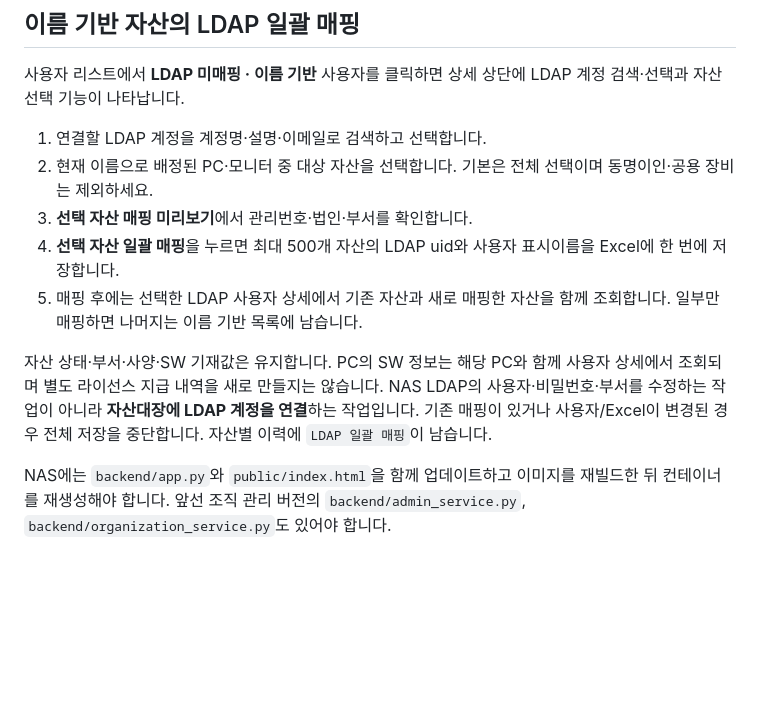
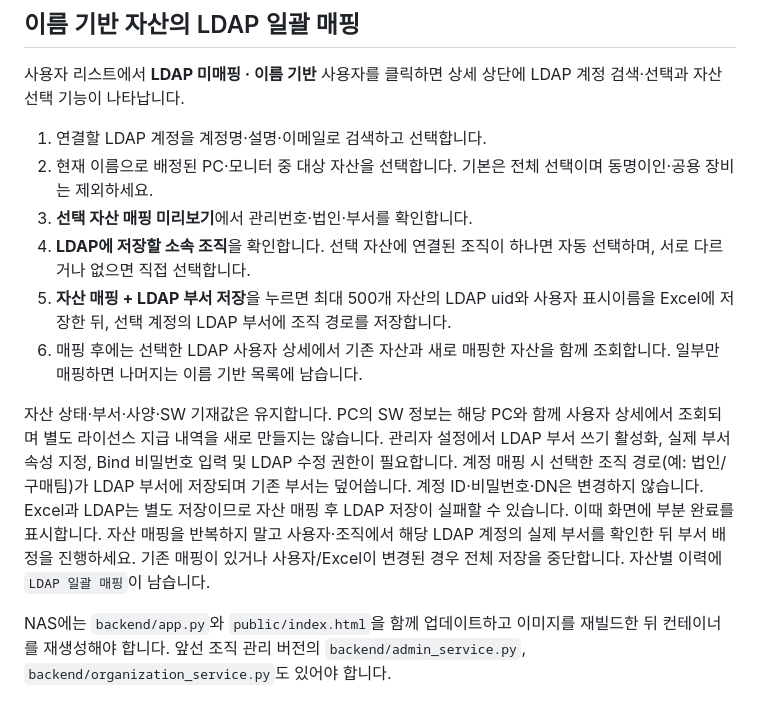
Before and after one commit to yukhoehaninsaeng/Bumjin_ITAM, a Markdown page: README.md, the part around the change. GitHub-like rendering; blank space fills up the shorter version.

Commit message:
Save selected organization to LDAP when mapping legacy asset owner

```diff
--- a/README.md
+++ b/README.md
@@ -344,10 +344,11 @@ cd backend
 1. 연결할 LDAP 계정을 계정명·설명·이메일로 검색하고 선택합니다.
 2. 현재 이름으로 배정된 PC·모니터 중 대상 자산을 선택합니다. 기본은 전체 선택이며 동명이인·공용 장비는 제외하세요.
 3. **선택 자산 매핑 미리보기**에서 관리번호·법인·부서를 확인합니다.
-4. **선택 자산 일괄 매핑**을 누르면 최대 500개 자산의 LDAP uid와 사용자 표시이름을 Excel에 한 번에 저장합니다.
-5. 매핑 후에는 선택한 LDAP 사용자 상세에서 기존 자산과 새로 매핑한 자산을 함께 조회합니다. 일부만 매핑하면 나머지는 이름 기반 목록에 남습니다.
+4. **LDAP에 저장할 소속 조직**을 확인합니다. 선택 자산에 연결된 조직이 하나면 자동 선택하며, 서로 다르거나 없으면 직접 선택합니다.
+5. **자산 매핑 + LDAP 부서 저장**을 누르면 최대 500개 자산의 LDAP uid와 사용자 표시이름을 Excel에 저장한 뒤, 선택 계정의 LDAP 부서에 조직 경로를 저장합니다.
+6. 매핑 후에는 선택한 LDAP 사용자 상세에서 기존 자산과 새로 매핑한 자산을 함께 조회합니다. 일부만 매핑하면 나머지는 이름 기반 목록에 남습니다.
 
-자산 상태·부서·사양·SW 기재값은 유지합니다. PC의 SW 정보는 해당 PC와 함께 사용자 상세에서 조회되며 별도 라이선스 지급 내역을 새로 만들지는 않습니다. NAS LDAP의 사용자·비밀번호·부서를 수정하는 작업이 아니라 **자산대장에 LDAP 계정을 연결**하는 작업입니다. 기존 매핑이 있거나 사용자/Excel이 변경된 경우 전체 저장을 중단합니다. 자산별 이력에 `LDAP 일괄 매핑`이 남습니다.
+자산 상태·부서·사양·SW 기재값은 유지합니다. PC의 SW 정보는 해당 PC와 함께 사용자 상세에서 조회되며 별도 라이선스 지급 내역을 새로 만들지는 않습니다. 관리자 설정에서 LDAP 부서 쓰기 활성화, 실제 부서 속성 지정, Bind 비밀번호 입력 및 LDAP 수정 권한이 필요합니다. 계정 매핑 시 선택한 조직 경로(예: 법인/구매팀)가 LDAP 부서에 저장되며 기존 부서는 덮어씁니다. 계정 ID·비밀번호·DN은 변경하지 않습니다. Excel과 LDAP는 별도 저장이므로 자산 매핑 후 LDAP 저장이 실패할 수 있습니다. 이때 화면에 부분 완료를 표시합니다. 자산 매핑을 반복하지 말고 사용자·조직에서 해당 LDAP 계정의 실제 부서를 확인한 뒤 부서 배정을 진행하세요. 기존 매핑이 있거나 사용자/Excel이 변경된 경우 전체 저장을 중단합니다. 자산별 이력에 `LDAP 일괄 매핑`이 남습니다.
 
 NAS에는 `backend/app.py`와 `public/index.html`을 함께 업데이트하고 이미지를 재빌드한 뒤 컨테이너를 재생성해야 합니다. 앞선 조직 관리 버전의 `backend/admin_service.py`, `backend/organization_service.py`도 있어야 합니다.
 
```
